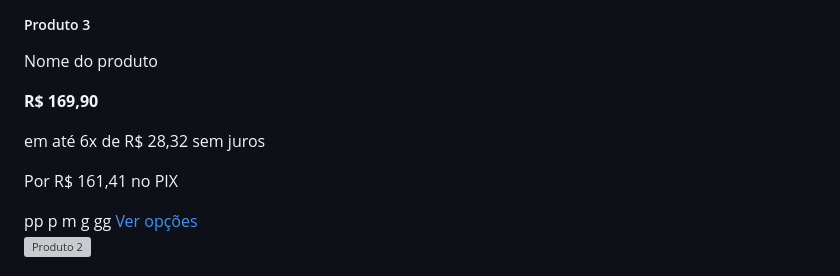
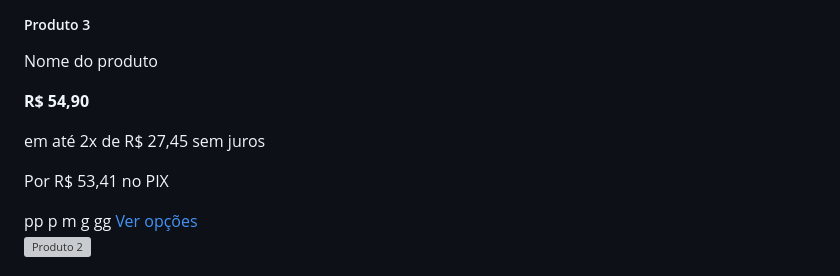
Before and after one commit to igorgabs05/igorgabs05.github.io, a Markdown page: README.md, the part around the change. GitHub-like rendering; grey boxes are pictures that could not be loaded.

```diff
--- a/README.md
+++ b/README.md
@@ -117,9 +117,9 @@
                         <div class="card-body">
                             <h5 class="card-title">Produto 3</h5>
                     <p class="card-text">Nome do produto</p>
-                    <p class="card-text"><strong>R$ 169,90</strong></p>
-                    <p class="card-text">em até 6x de R$ 28,32 sem juros</p>
-                    <p class="card-text">Por R$ 161,41 no PIX</p>
+                    <p class="card-text"><strong>R$ 54,90</strong></p>
+                    <p class="card-text">em até 2x de R$ 27,45 sem juros</p>
+                    <p class="card-text">Por R$ 53,41 no PIX</p>
                      <button type="button" class="btn btn-secondary btn-custom" data-bs-toggle="tooltip" data-bs-placement="right" data-bs-title="Tooltip on right">pp</button>
                      <button type="button" class="btn btn-secondary btn-custom" data-bs-toggle="tooltip" data-bs-placement="right" data-bs-title="Tooltip on right">p</button>
                            <button type="button" class="btn btn-secondary btn-custom" data-bs-toggle="tooltip" data-bs-placement="right" data-bs-title="Tooltip on right">m</button>
```
